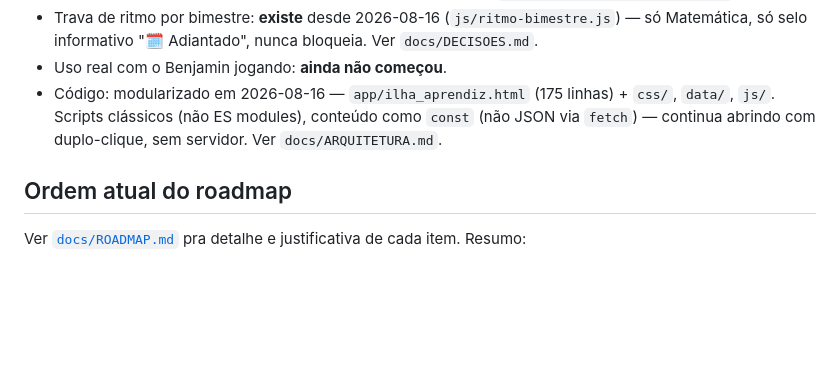
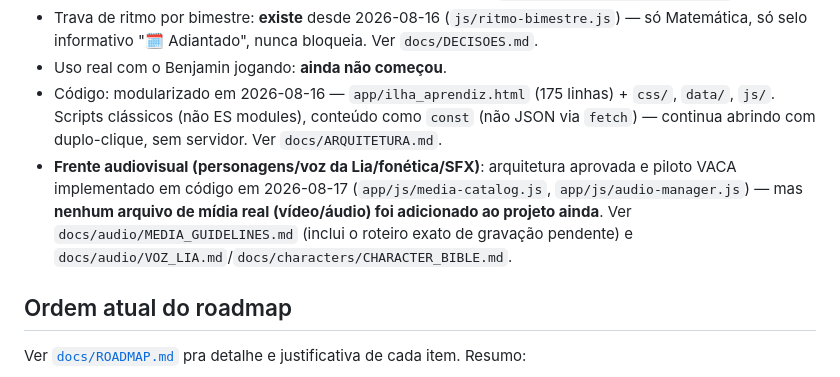
Before and after one commit to juliosud17/Projeto-Filhos, a Markdown page: ilha-aprendiz/CLAUDE.md, the part around the change. Rendered like a GitHub page; blank space fills up the shorter version.

Commit message:
docs: registra formato de audio (MP3) e roteiro exato de gravacao do piloto VACA

```diff
--- a/ilha-aprendiz/CLAUDE.md
+++ b/ilha-aprendiz/CLAUDE.md
@@ -39,6 +39,7 @@ Ver [`pedagogia/MOTOR_DE_ENSINO.md`](pedagogia/MOTOR_DE_ENSINO.md) pro protótip
 - Trava de ritmo por bimestre: **existe** desde 2026-08-16 (`js/ritmo-bimestre.js`) — só Matemática, só selo informativo "🗓️ Adiantado", nunca bloqueia. Ver `docs/DECISOES.md`.
 - Uso real com o Benjamin jogando: **ainda não começou**.
 - Código: modularizado em 2026-08-16 — `app/ilha_aprendiz.html` (175 linhas) + `css/`, `data/`, `js/`. Scripts clássicos (não ES modules), conteúdo como `const` (não JSON via `fetch`) — continua abrindo com duplo-clique, sem servidor. Ver `docs/ARQUITETURA.md`.
+- **Frente audiovisual (personagens/voz da Lia/fonética/SFX)**: arquitetura aprovada e piloto VACA implementado em código em 2026-08-17 (`app/js/media-catalog.js`, `app/js/audio-manager.js`) — mas **nenhum arquivo de mídia real (vídeo/áudio) foi adicionado ao projeto ainda**. Ver `docs/audio/MEDIA_GUIDELINES.md` (inclui o roteiro exato de gravação pendente) e `docs/audio/VOZ_LIA.md`/`docs/characters/CHARACTER_BIBLE.md`.
 
 ## Ordem atual do roadmap
 
```
Also changed, not shown: 1 other file.
